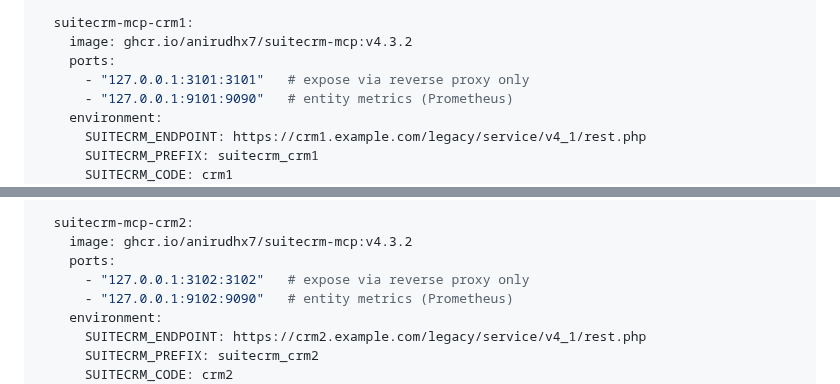
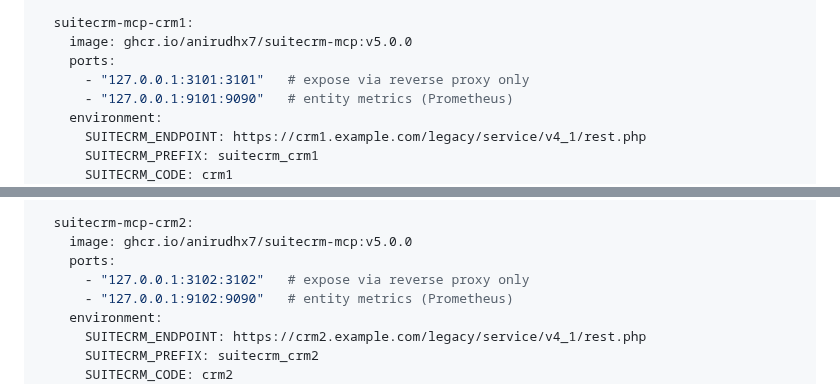
Before and after one commit to Anirudhx7/suitecrm-mcp, a Markdown page: README.md, 2 parts joined by grey strips. Rendered like a GitHub page; folded sections open.

```diff
--- a/README.md
+++ b/README.md
@@ -382,7 +382,7 @@ services:
     restart: unless-stopped
 
   suitecrm-mcp-crm1:
-    image: ghcr.io/anirudhx7/suitecrm-mcp:v4.3.2
+    image: ghcr.io/anirudhx7/suitecrm-mcp:v5.0.0
     ports:
       - "127.0.0.1:3101:3101"   # expose via reverse proxy only
       - "127.0.0.1:9101:9090"   # entity metrics (Prometheus)
@@ -402,7 +402,7 @@ services:
     restart: unless-stopped
 
   suitecrm-mcp-crm2:
-    image: ghcr.io/anirudhx7/suitecrm-mcp:v4.3.2
+    image: ghcr.io/anirudhx7/suitecrm-mcp:v5.0.0
     ports:
       - "127.0.0.1:3102:3102"   # expose via reverse proxy only
       - "127.0.0.1:9102:9090"   # entity metrics (Prometheus)
```
Also changed, not shown: other parts of README.md (+4 -4 lines).
